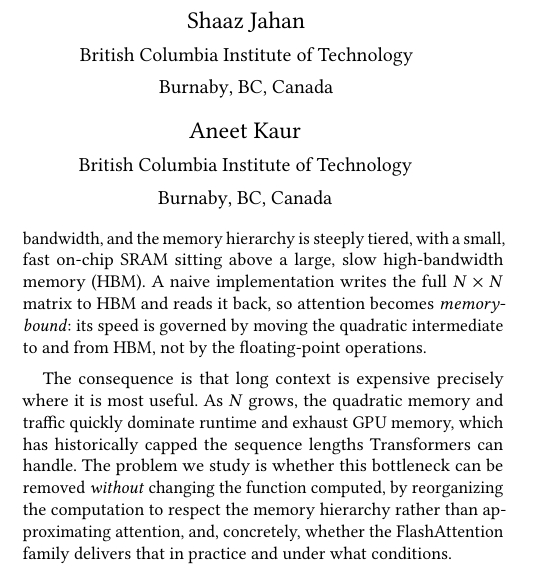
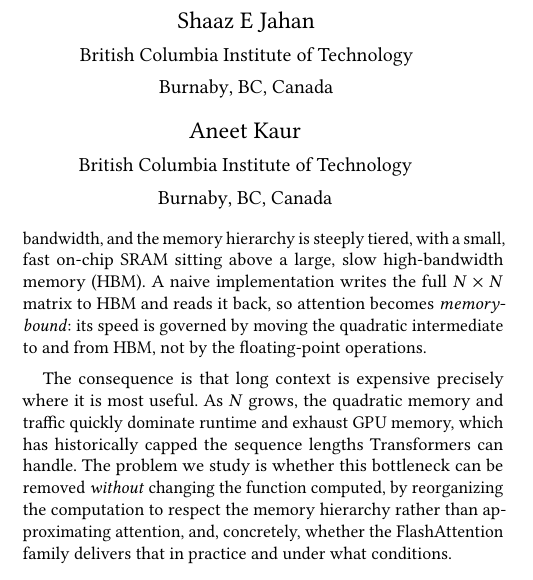
Before and after one commit to deepinsightai/flash-attention, a LaTeX paper (proposal/proposal.tex): part of one column of page 1 of 5, cut so that both start at the same text. Compiled offline with pdfLaTeX.

Commit message:
Update author name in proposal.tex

```diff
--- a/proposal/proposal.tex
+++ b/proposal/proposal.tex
@@ -37,7 +37,7 @@
   \state{BC}
   \country{Canada}}
 
-\author{Shaaz Jahan}
+\author{Shaaz E Jahan}
 \affiliation{%
   \institution{British Columbia Institute of Technology}
   \city{Burnaby}
```
